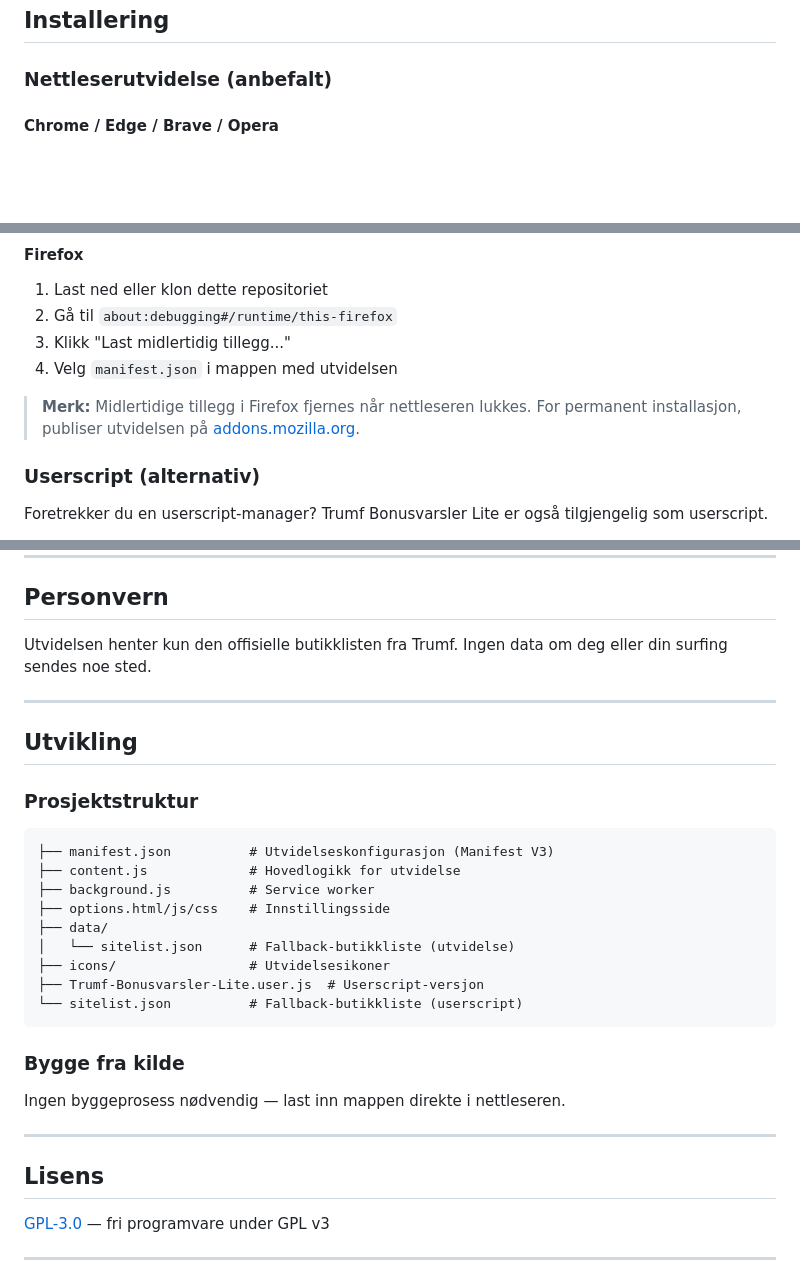
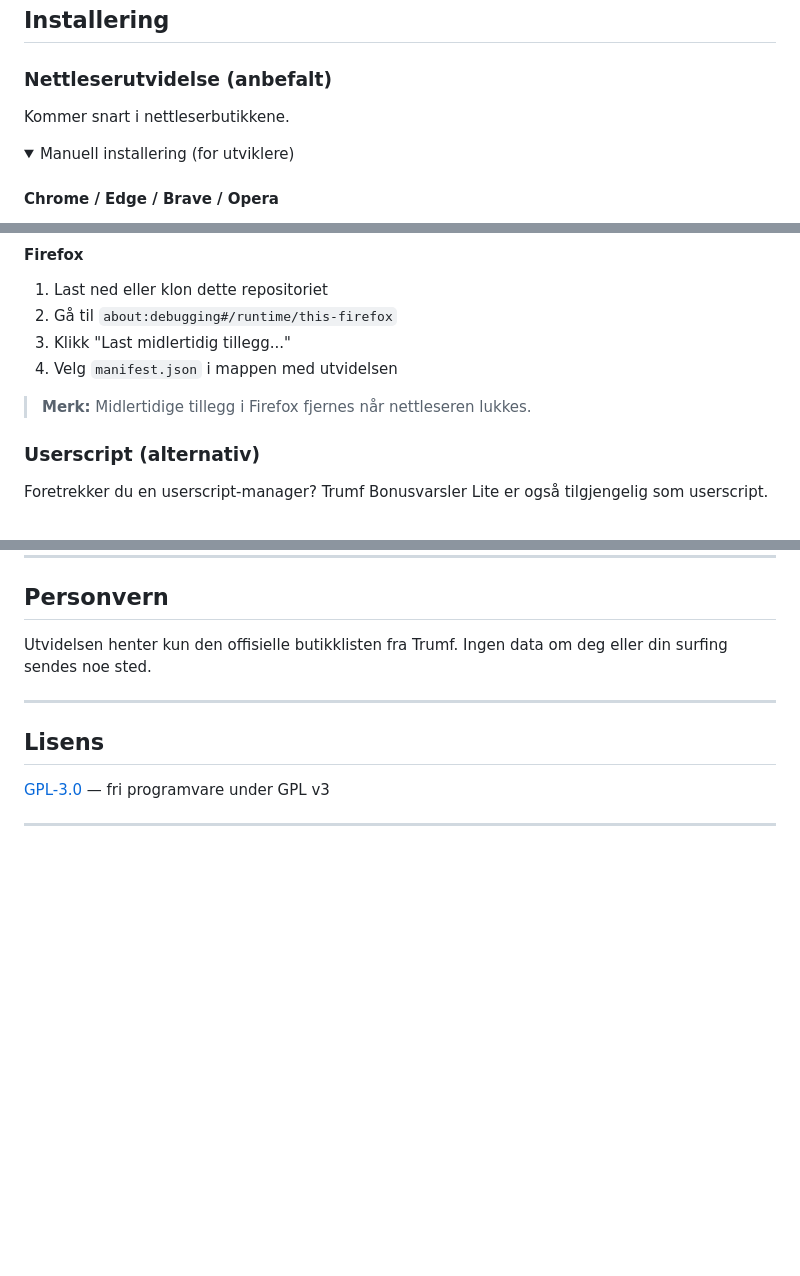
Before and after one commit to NewsGuyTor/Trumf-Bonusvarsler-Lite, a Markdown page: README.md, 3 parts joined by grey strips. Rendered like a GitHub page; folded sections open; blank space fills up the shorter version.

Commit message:
Collapse manual installation, add placeholder for store links

````diff
--- a/README.md
+++ b/README.md
@@ -42,6 +42,11 @@ Denne utvidelsen løser problemet: Du handler som vanlig, og får et varsel når
 
 ### Nettleserutvidelse (anbefalt)
 
+Kommer snart i nettleserbutikkene.
+
+<details>
+<summary>Manuell installering (for utviklere)</summary>
+
 #### Chrome / Edge / Brave / Opera
 
 1. Last ned eller klon dette repositoriet
@@ -56,7 +61,9 @@ Denne utvidelsen løser problemet: Du handler som vanlig, og får et varsel når
 3. Klikk "Last midlertidig tillegg..."
 4. Velg `manifest.json` i mappen med utvidelsen
 
-> **Merk:** Midlertidige tillegg i Firefox fjernes når nettleseren lukkes. For permanent installasjon, publiser utvidelsen på [addons.mozilla.org](https://addons.mozilla.org).
+> **Merk:** Midlertidige tillegg i Firefox fjernes når nettleseren lukkes.
+
+</details>
 
 ### Userscript (alternativ)
 
@@ -96,28 +103,6 @@ Utvidelsen henter kun den offisielle butikklisten fra Trumf. Ingen data om deg e
 
 ---
 
-## Utvikling
-
-### Prosjektstruktur
-
-```
-├── manifest.json          # Utvidelseskonfigurasjon (Manifest V3)
-├── content.js             # Hovedlogikk for utvidelse
-├── background.js          # Service worker
-├── options.html/js/css    # Innstillingsside
-├── data/
-│   └── sitelist.json      # Fallback-butikkliste (utvidelse)
-├── icons/                 # Utvidelsesikoner
-├── Trumf-Bonusvarsler-Lite.user.js  # Userscript-versjon
-└── sitelist.json          # Fallback-butikkliste (userscript)
-```
-
-### Bygge fra kilde
-
-Ingen byggeprosess nødvendig — last inn mappen direkte i nettleseren.
-
----
-
 ## Lisens
 
 [GPL-3.0](LICENSE) — fri programvare under GPL v3
````
